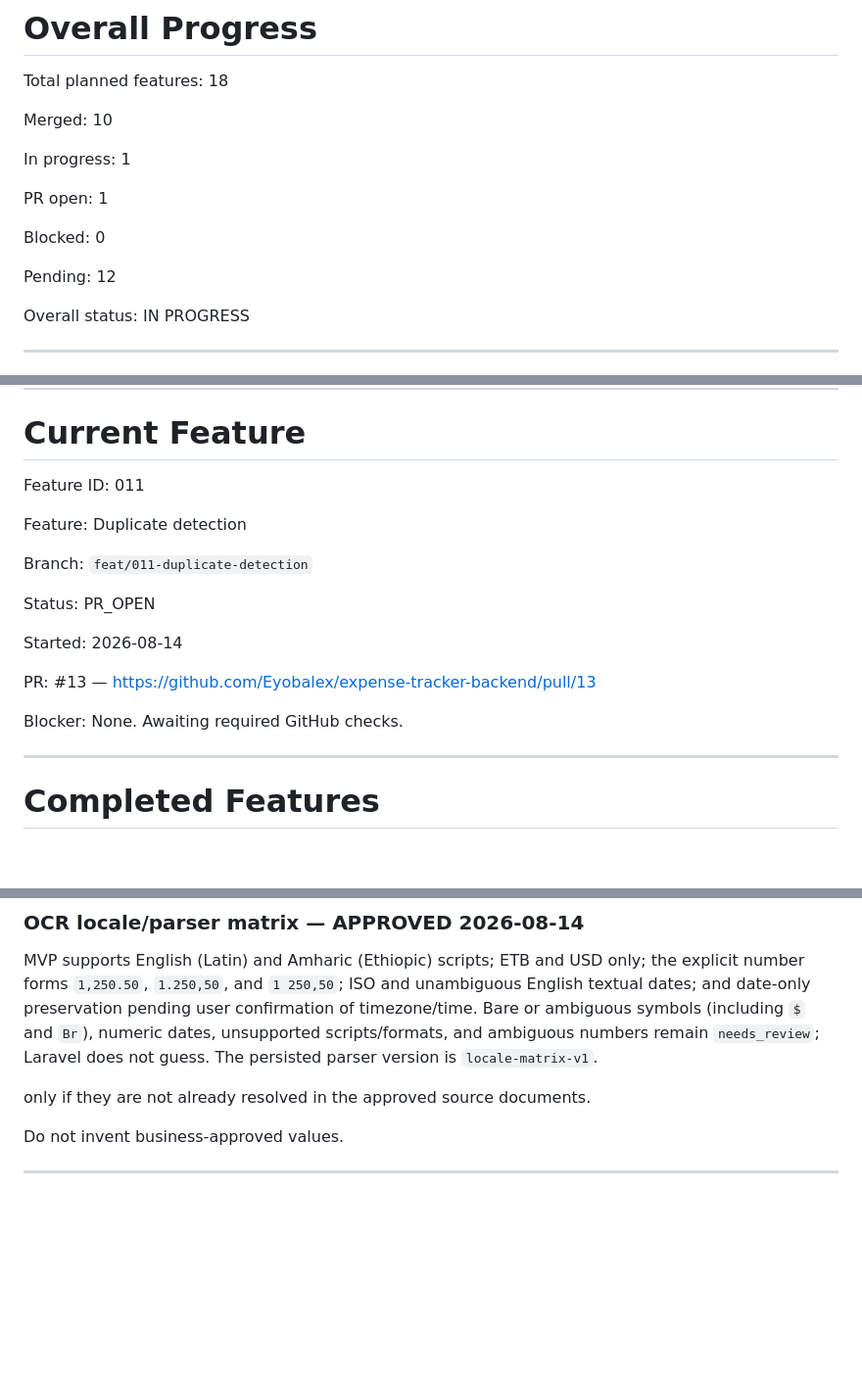
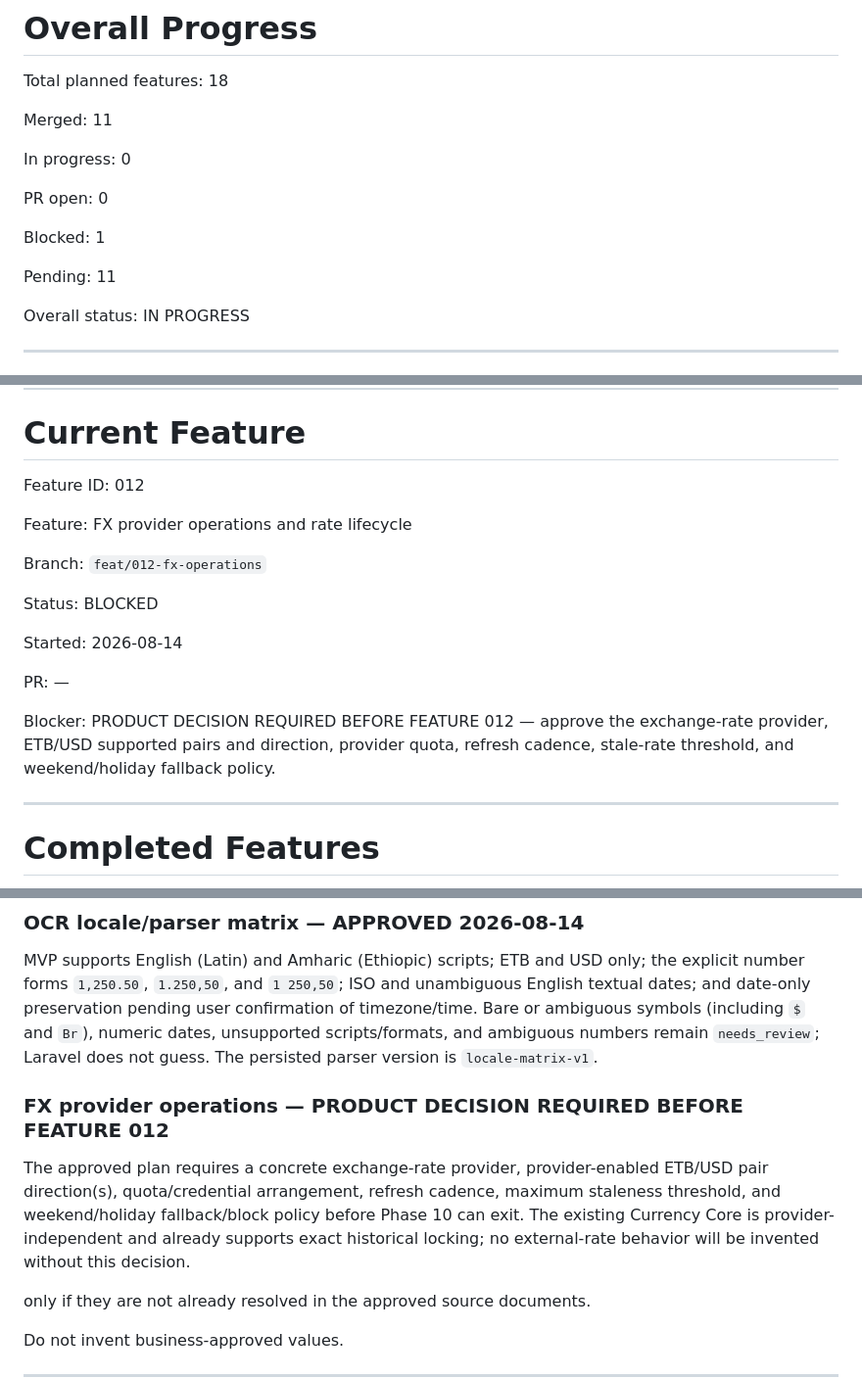
Before and after one commit to Eyobalex/expense-tracker-backend, a Markdown page: IMPLEMENTATION_PROGRESS.md, 3 parts joined by grey strips. Shown at 98% size. Drawn GitHub-style; blank space fills up the shorter version.

Commit message:
docs(progress): reconcile duplicate merge and FX blocker

```diff
--- a/IMPLEMENTATION_PROGRESS.md
+++ b/IMPLEMENTATION_PROGRESS.md
@@ -96,15 +96,15 @@ The feature cannot safely continue until an external issue, dependency, requirem
 
 Total planned features: 18
 
-Merged: 10
+Merged: 11
 
-In progress: 1
+In progress: 0
 
-PR open: 1
+PR open: 0
 
-Blocked: 0
+Blocked: 1
 
-Pending: 12
+Pending: 11
 
 Overall status: IN PROGRESS
 
@@ -157,19 +157,19 @@ They may be split into additional independently reviewable features if required
 
 # Current Feature
 
-Feature ID: 011
+Feature ID: 012
 
-Feature: Duplicate detection
+Feature: FX provider operations and rate lifecycle
 
-Branch: `feat/011-duplicate-detection`
+Branch: `feat/012-fx-operations`
 
-Status: PR_OPEN
+Status: BLOCKED
 
 Started: 2026-08-14
 
-PR: #13 — https://github.com/Eyobalex/expense-tracker-backend/pull/13
+PR: —
 
-Blocker: None. Awaiting required GitHub checks.
+Blocker: PRODUCT DECISION REQUIRED BEFORE FEATURE 012 — approve the exchange-rate provider, ETB/USD supported pairs and direction, provider quota, refresh cadence, stale-rate threshold, and weekend/holiday fallback policy.
 
 ---
 
@@ -216,6 +216,10 @@ For `Replace pending draft with extracted version` and `Cancel current import`,
 ### OCR locale/parser matrix — APPROVED 2026-08-14
 
 MVP supports English (Latin) and Amharic (Ethiopic) scripts; ETB and USD only; the explicit number forms `1,250.50`, `1.250,50`, and `1 250,50`; ISO and unambiguous English textual dates; and date-only preservation pending user confirmation of timezone/time. Bare or ambiguous symbols (including `$` and `Br`), numeric dates, unsupported scripts/formats, and ambiguous numbers remain `needs_review`; Laravel does not guess. The persisted parser version is `locale-matrix-v1`.
+
+### FX provider operations — PRODUCT DECISION REQUIRED BEFORE FEATURE 012
+
+The approved plan requires a concrete exchange-rate provider, provider-enabled ETB/USD pair direction(s), quota/credential arrangement, refresh cadence, maximum staleness threshold, and weekend/holiday fallback/block policy before Phase 10 can exit. The existing Currency Core is provider-independent and already supports exact historical locking; no external-rate behavior will be invented without this decision.
 
 only if they are not already resolved in the approved source documents.
 
```
Also changed, not shown: other parts of IMPLEMENTATION_PROGRESS.md (+2 -2 lines).
